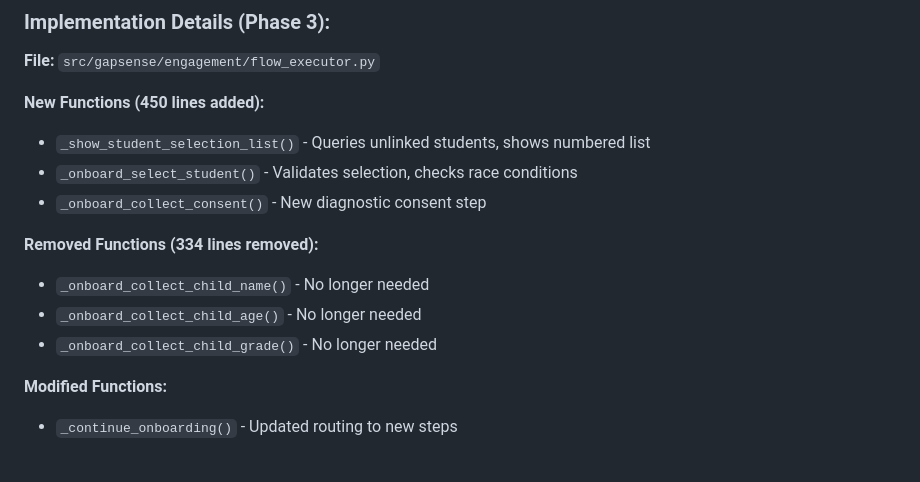
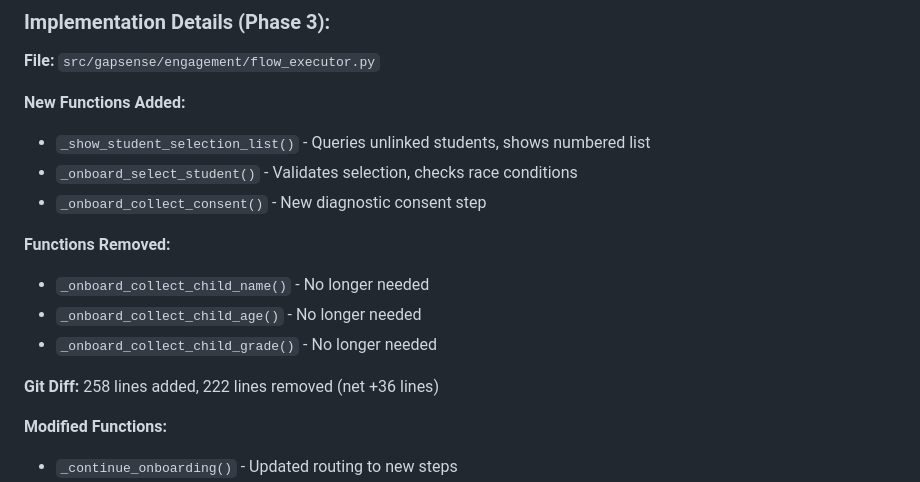
Before and after one commit to ma-za-kpe/gapsense-platform, a Markdown page: docs/mvp_user_flows_realistic_status.md, the part around the change. Drawn GitHub-style; blank space fills up the shorter version.

```diff
--- a/docs/mvp_user_flows_realistic_status.md
+++ b/docs/mvp_user_flows_realistic_status.md
@@ -285,15 +285,17 @@ class Parent(Base):
 ### Implementation Details (Phase 3):
 **File:** `src/gapsense/engagement/flow_executor.py`
 
-**New Functions (450 lines added):**
+**New Functions Added:**
 - `_show_student_selection_list()` - Queries unlinked students, shows numbered list
 - `_onboard_select_student()` - Validates selection, checks race conditions
 - `_onboard_collect_consent()` - New diagnostic consent step
 
-**Removed Functions (334 lines removed):**
+**Functions Removed:**
 - `_onboard_collect_child_name()` - No longer needed
 - `_onboard_collect_child_age()` - No longer needed
 - `_onboard_collect_child_grade()` - No longer needed
+
+**Git Diff:** 258 lines added, 222 lines removed (net +36 lines)
 
 **Modified Functions:**
 - `_continue_onboarding()` - Updated routing to new steps
```
Also changed, not shown: docs/MVP_REBUILD_PROGRESS.md (+10 -10 lines), docs/PHASE_2_3_SUMMARY.md (+4 -4 lines).
